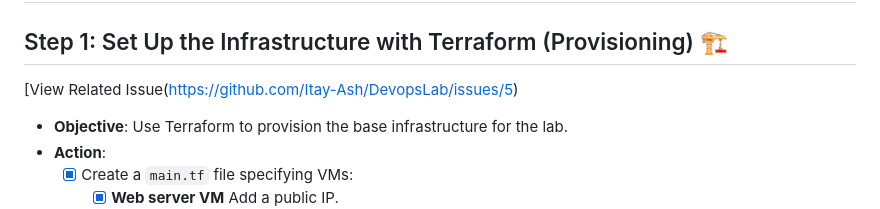
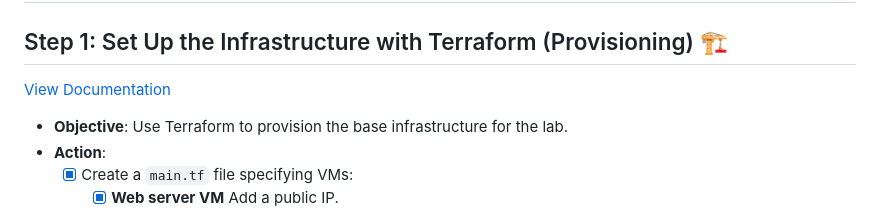
Before and after one commit to Itay-Ash/DevopsLab, a Markdown page: README.md, the part around the change printed below. Drawn GitHub-style.

Commit message:
Added documentation links

```diff
--- a/README.md
+++ b/README.md
@@ -7,7 +7,7 @@ This document captures my journey through creating a fully integrated DevOps lab
 ## 🛠️ Step-by-Step DevOps Lab Setup: Connected Workflow
 
 ## Step 1: Set Up the Infrastructure with Terraform (Provisioning) 🏗️
-[View Related Issue(https://github.com/Itay-Ash/DevopsLab/issues/5)
+[View Documentation](https://github.com/OwwFire/DevopsLab/issues/5)
 - **Objective**: Use Terraform to provision the base infrastructure for the lab.
 - **Action**:
   - [x] Create a `main.tf` file specifying VMs:
```
Also changed, not shown: other parts of README.md (+3 -2 lines).
